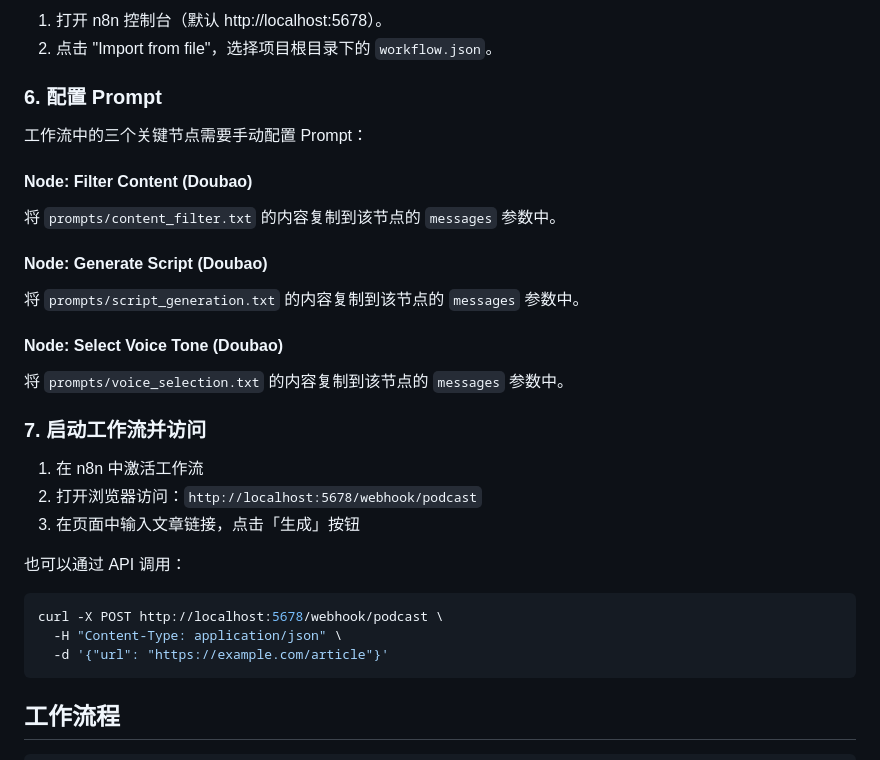
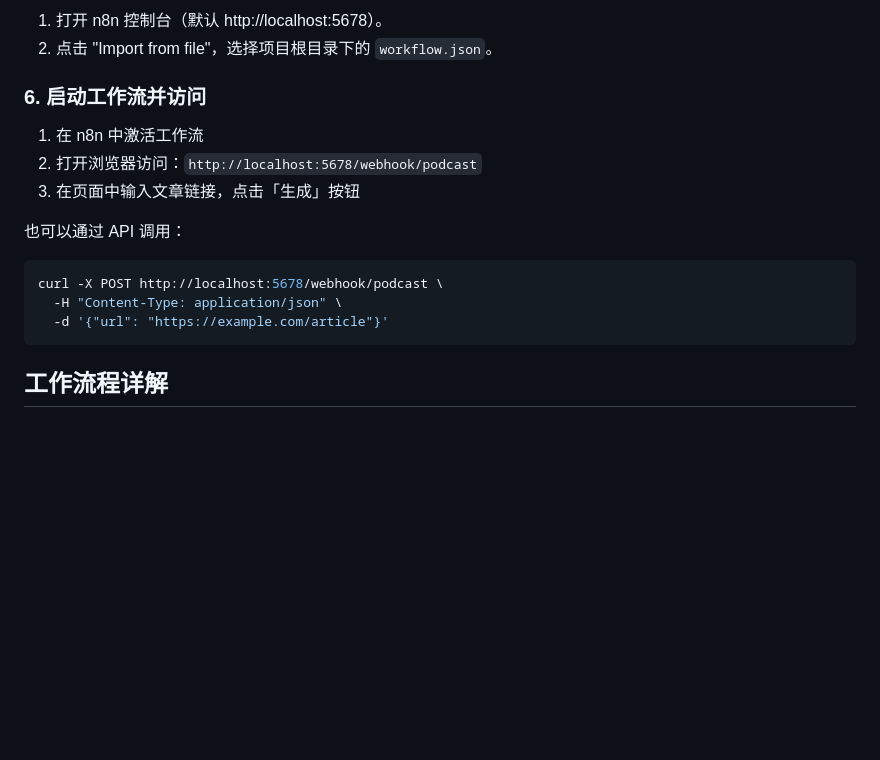
Before and after one commit to luw2007/wendao, a Markdown page: README.md, the part around one of its changes. Rendered like a GitHub page; blank space fills up the shorter version.

````diff
--- a/README.md
+++ b/README.md
@@ -240,20 +240,7 @@ mkdir -p output
 1. 打开 n8n 控制台（默认 http://localhost:5678）。
 2. 点击 "Import from file"，选择项目根目录下的 `workflow.json`。
 
-### 6. 配置 Prompt
-
-工作流中的三个关键节点需要手动配置 Prompt：
-
-#### Node: Filter Content (Doubao)
-将 `prompts/content_filter.txt` 的内容复制到该节点的 `messages` 参数中。
-
-#### Node: Generate Script (Doubao)
-将 `prompts/script_generation.txt` 的内容复制到该节点的 `messages` 参数中。
-
-#### Node: Select Voice Tone (Doubao)
-将 `prompts/voice_selection.txt` 的内容复制到该节点的 `messages` 参数中。
-
-### 7. 启动工作流并访问
+### 6. 启动工作流并访问
 
 1. 在 n8n 中激活工作流
 2. 打开浏览器访问：`http://localhost:5678/webhook/podcast`
@@ -267,5 +254,5 @@ curl -X POST http://localhost:5678/webhook/podcast \
   -d '{"url": "https://example.com/article"}'
 ```
 
-## 工作流程
+## 工作流程详解
 
````
Also changed, not shown: other parts of README.md (+124 -41 lines).
